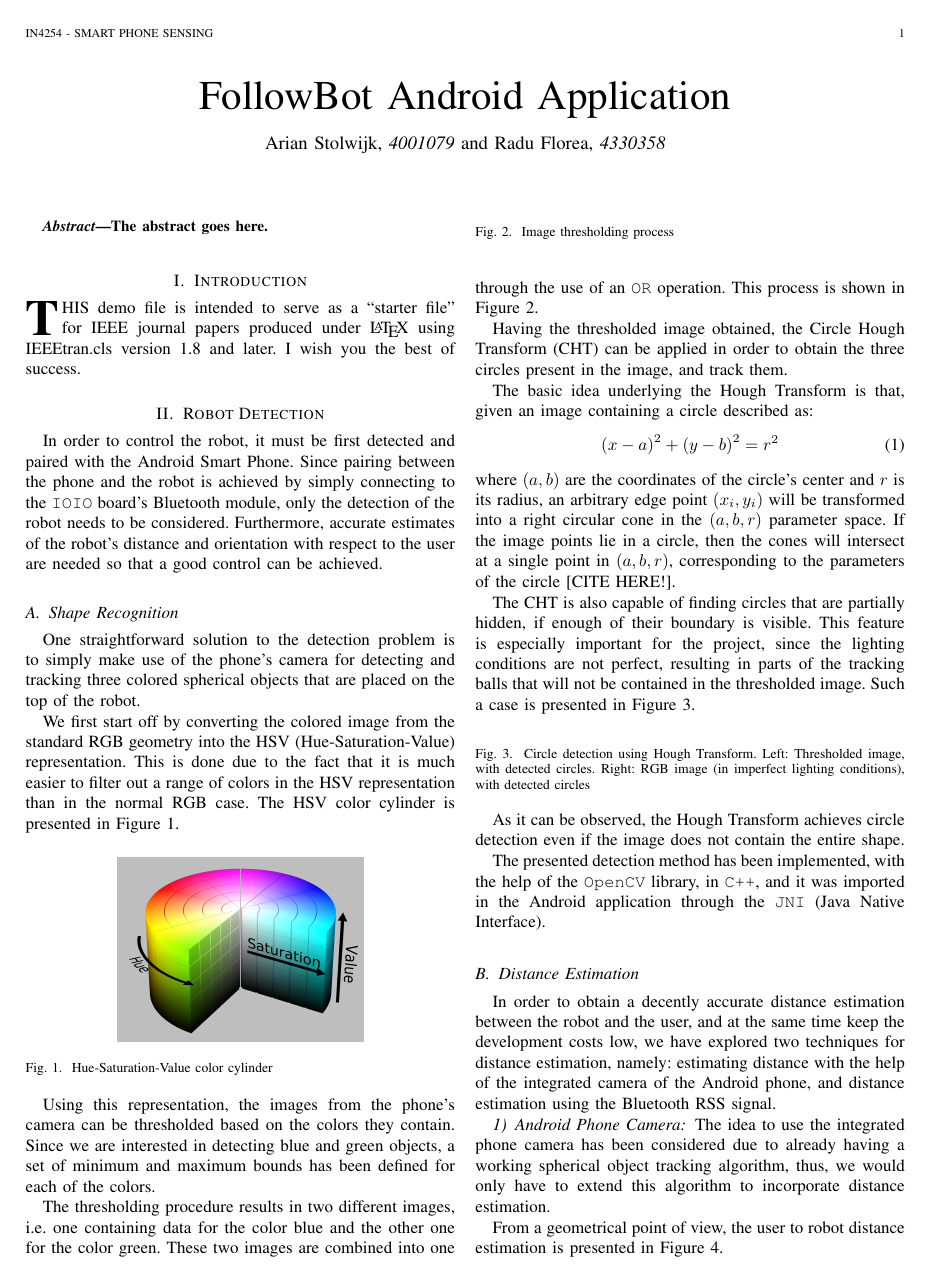
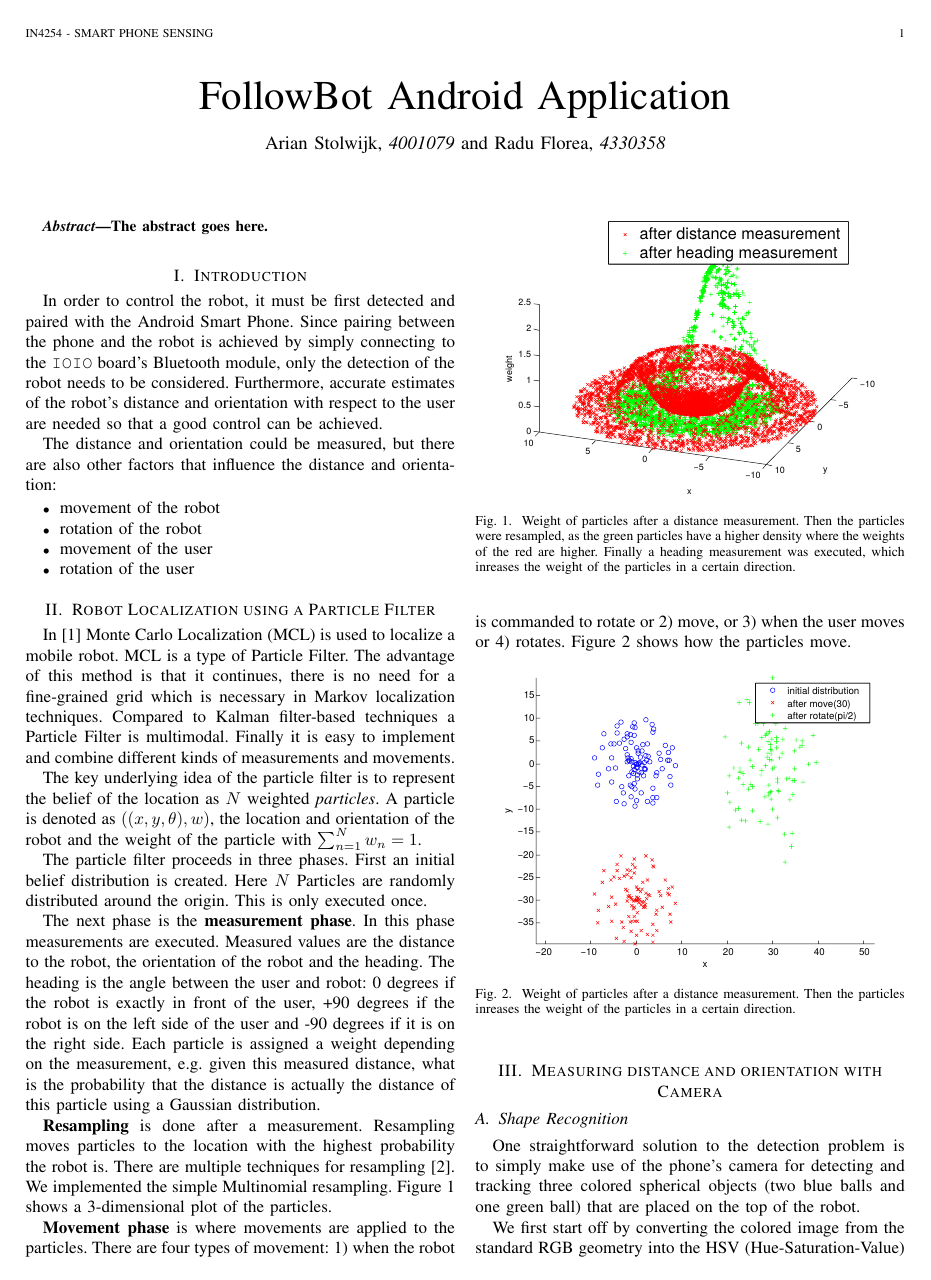
Before and after one commit to arian/smartphonesensing, a LaTeX paper (report/report.tex): page 1 of 3. Compiled offline with pdfLaTeX.

Commit message:
First part of the particle filter report

```diff
--- a/report/report.tex
+++ b/report/report.tex
@@ -73,35 +73,94 @@ The abstract goes here.
 \end{abstract}
 
 \section{Introduction}
-% The very first letter is a 2 line initial drop letter followed
-% by the rest of the first word in caps.
-%
-% form to use if the first word consists of a single letter:
-% \IEEEPARstart{A}{demo} file is ....
-%
-% form to use if you need the single drop letter followed by
-% normal text (unknown if ever used by IEEE):
-% \IEEEPARstart{A}{}demo file is ....
-%
-% Some journals put the first two words in caps:
-% \IEEEPARstart{T}{his demo} file is ....
-%
-% Here we have the typical use of a "T" for an initial drop letter
-% and "HIS" in caps to complete the first word.
-\IEEEPARstart{T}{his} demo file is intended to serve as a ``starter file''
-for IEEE journal papers produced under \LaTeX\ using
-IEEEtran.cls version 1.8 and later.
-% You must have at least 2 lines in the paragraph with the drop letter
-% (should never be an issue)
-I wish you the best of success.
 
-\section{Robot Detection}
-In order to control the robot, it must be first detected and paired with the Android Smart Phone. Since pairing between the phone and the robot is achieved by simply connecting to the \texttt{IOIO} board's Bluetooth module, only the detection of the robot needs to be considered. Furthermore, accurate estimates of the robot's distance and orientation with respect to the user are needed so that a good control can be achieved.
+
+
+In order to control the robot, it must be first detected and paired with the
+Android Smart Phone. Since pairing between the phone and the robot is achieved
+by simply connecting to the \texttt{IOIO} board's Bluetooth module, only the
+detection of the robot needs to be considered. Furthermore, accurate estimates
+of the robot's distance and orientation with respect to the user are needed so
+that a good control can be achieved.
+
+The distance and orientation could be measured, but there are also other
+factors that influence the distance and orientation:
+
+\begin{itemize}
+ \item movement of the robot
+ \item rotation of the robot
+ \item movement of the user
+ \item rotation of the user
+\end{itemize}
+
+\section{Robot Localization using a Particle Filter}
+
+In \cite{fox1999monte} Monte Carlo Localization (MCL) is used to localize a
+mobile robot. MCL is a type of Particle Filter. The advantage of this method
+is that it continues, there is no need for a fine-grained grid which is
+necessary in Markov localization techniques. Compared to Kalman filter-based
+techniques a Particle Filter is multimodal. Finally it is easy to implement and
+combine different kinds of measurements and movements.
+
+The key underlying idea of the particle filter is to represent the belief
+of the location as $N$ weighted \emph{particles}. A particle is denoted as
+$((x,y,\theta),w)$, the location and orientation of the robot and
+the weight of the particle with $\sum_{n=1}^N w_n = 1$.
+
+The particle filter proceeds in three phases. First an initial belief
+distribution is created. Here $N$ Particles are randomly distributed around the
+origin. This is only executed once.
+
+The next phase is the \textbf{measurement phase}. In this phase measurements
+are executed. Measured values are the distance to the robot, the orientation of
+the robot and the heading. The heading is the angle between the user and robot:
+0 degrees if the robot is exactly in front of the user, +90 degrees if the
+robot is on the left side of the user and -90 degrees if it is on the right
+side. Each particle is assigned a weight depending on the measurement, e.g.\
+given this measured distance, what is the probability that the distance is
+actually the distance of this particle using a Gaussian distribution.
+
+\textbf{Resampling} is done after a measurement. Resampling moves particles
+to the location with the highest probability the robot is. There are multiple
+techniques for resampling \cite{douc2005comparison}. We implemented the
+simple Multinomial resampling. Figure~\ref{fig:particle-measurement} shows a
+3-dimensional plot of the particles.
+
+\begin{figure}[!htpb]
+ \centering
+ \includegraphics[width=3in]{images/particle-measure.pdf}
+ \caption{Weight of particles after a distance measurement. Then the particles
+ were resampled, as the green particles have a higher density where the weights
+of the red are higher. Finally a heading measurement was executed, which
+inreases the weight of the particles in a certain direction.}
+ \label{fig:particle-measurement}
+\end{figure}
+
+
+\textbf{Movement phase} is where movements are applied to the particles. There
+are four types of movement: 1) when the robot is commanded to rotate or 2) move,
+or 3) when the user moves or 4) rotates. Figure~\ref{fig:particle-move} shows
+how the particles move.
+
+\begin{figure}[!htpb]
+ \centering
+ \includegraphics[width=3in]{images/particle-move.pdf}
+ \caption{Weight of particles after a distance measurement. Then the particles
+inreases the weight of the particles in a certain direction.}
+ \label{fig:particle-move}
+\end{figure}
+
+
+\section{Measuring distance and orientation with Camera}
 
 \subsection{Shape Recognition}
-One straightforward solution to the detection problem is to simply make use of the phone's camera for detecting and tracking three colored spherical objects that are placed on the top of the robot.
 
-We first start off by converting the colored image from the standard RGB geometry into the HSV (Hue-Saturation-Value) representation. This is done due to the fact that it is much easier to filter out a range of colors in the HSV representation than in the normal RGB case. The HSV color cylinder is presented in Figure \ref{fig:sim}.
+One straightforward solution to the detection problem is to simply make use of
+the phone's camera for detecting and tracking three colored spherical objects
+(two blue balls and one green ball) that are placed on the top of the robot.
+
+We first start off by converting the colored image from the standard RGB geometry into the HSV (Hue-Saturation-Value) representation. This is done due to the fact that it is much easier to filter out a range of colors in the HSV representation than in the normal RGB case. The HSV color cylinder is presented in figure~\ref{fig:sim}.
+
 \begin{figure}[!htpb]
 \centering
 \includegraphics[width=2in]{images/hsv_representation}
```
Also changed, not shown: report/report.bib (+18 -0 lines), report/report.tex (16 more changed lines).
